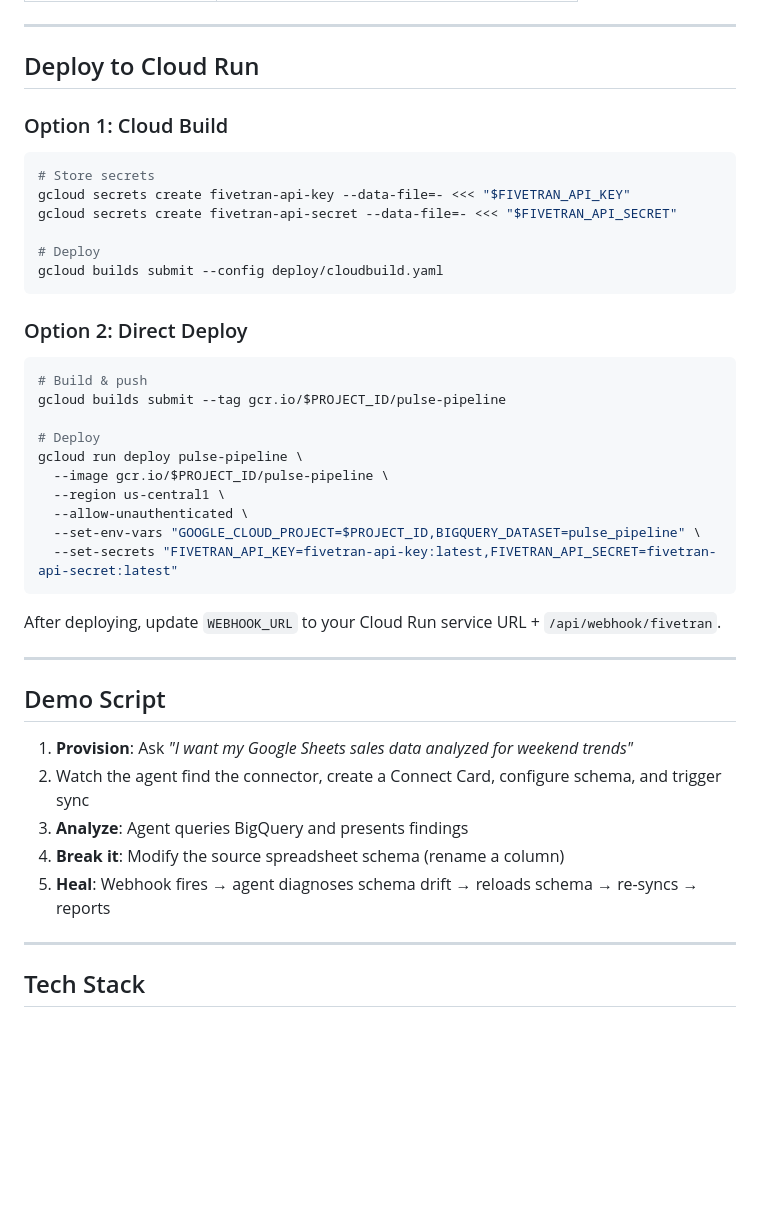
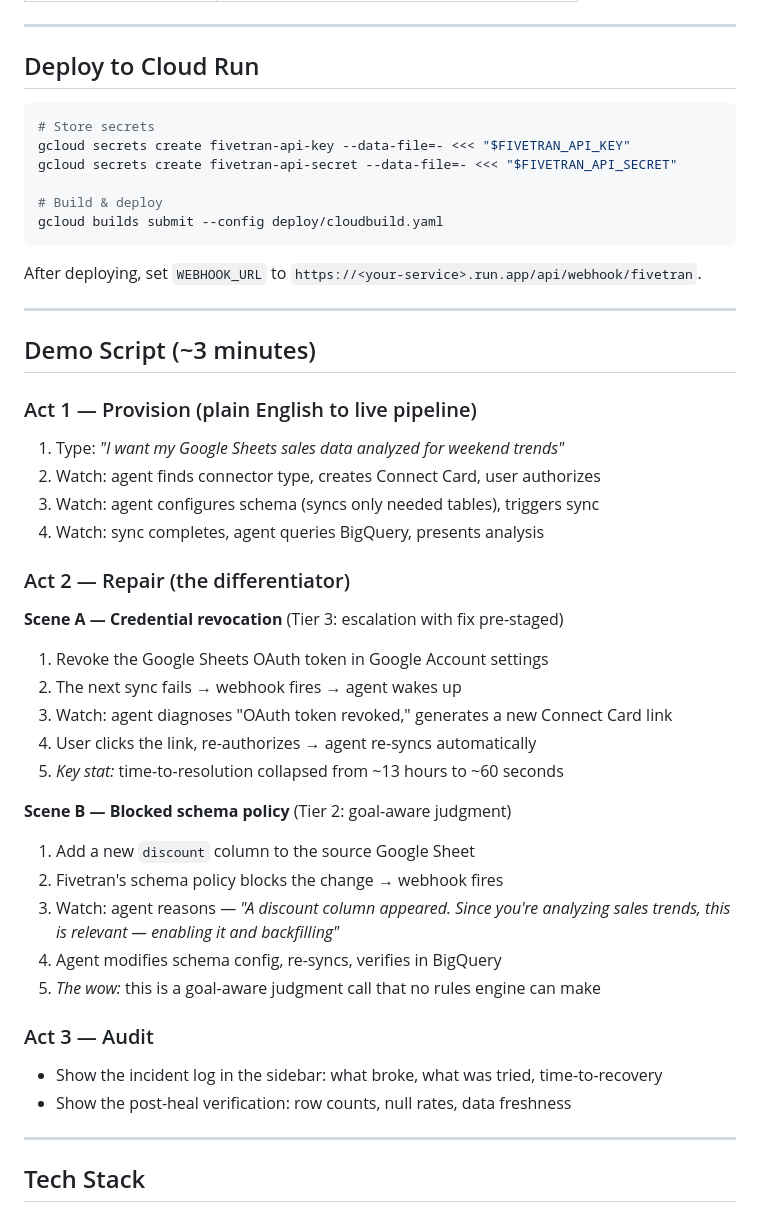
Before and after one commit to Payal2000/pulse-pipeline, a Markdown page: README.md, the part around one of its changes. Rendered like a GitHub page; blank space fills up the shorter version.

````diff
--- a/README.md
+++ b/README.md
@@ -88,43 +113,47 @@ Open [http://localhost:8080](http://localhost:8080) and start chatting.
 
 ## Deploy to Cloud Run
 
-### Option 1: Cloud Build
-
 ```bash
 # Store secrets
 gcloud secrets create fivetran-api-key --data-file=- <<< "$FIVETRAN_API_KEY"
 gcloud secrets create fivetran-api-secret --data-file=- <<< "$FIVETRAN_API_SECRET"
 
-# Deploy
+# Build & deploy
 gcloud builds submit --config deploy/cloudbuild.yaml
 ```
 
-### Option 2: Direct Deploy
-
-```bash
-# Build & push
-gcloud builds submit --tag gcr.io/$PROJECT_ID/pulse-pipeline
-
-# Deploy
-gcloud run deploy pulse-pipeline \
-  --image gcr.io/$PROJECT_ID/pulse-pipeline \
-  --region us-central1 \
-  --allow-unauthenticated \
-  --set-env-vars "GOOGLE_CLOUD_PROJECT=$PROJECT_ID,BIGQUERY_DATASET=pulse_pipeline" \
-  --set-secrets "FIVETRAN_API_KEY=fivetran-api-key:latest,FIVETRAN_API_SECRET=fivetran-api-secret:latest"
-```
-
-After deploying, update `WEBHOOK_URL` to your Cloud Run service URL + `/api/webhook/fivetran`.
+After deploying, set `WEBHOOK_URL` to `https://<your-service>.run.app/api/webhook/fivetran`.
 
 ---
 
-## Demo Script
+## Demo Script (~3 minutes)
 
-1. **Provision**: Ask _"I want my Google Sheets sales data analyzed for weekend trends"_
-2. Watch the agent find the connector, create a Connect Card, configure schema, and trigger sync
-3. **Analyze**: Agent queries BigQuery and presents findings
-4. **Break it**: Modify the source spreadsheet schema (rename a column)
-5. **Heal**: Webhook fires → agent diagnoses schema drift → reloads schema → re-syncs → reports
+### Act 1 — Provision (plain English to live pipeline)
+1. Type: *"I want my Google Sheets sales data analyzed for weekend trends"*
+2. Watch: agent finds connector type, creates Connect Card, user authorizes
+3. Watch: agent configures schema (syncs only needed tables), triggers sync
+4. Watch: sync completes, agent queries BigQuery, presents analysis
+
+### Act 2 — Repair (the differentiator)
+
+**Scene A — Credential revocation** (Tier 3: escalation with fix pre-staged)
+1. Revoke the Google Sheets OAuth token in Google Account settings
+2. The next sync fails → webhook fires → agent wakes up
+3. Watch: agent diagnoses "OAuth token revoked," generates a new Connect Card link
+4. User clicks the link, re-authorizes → agent re-syncs automatically
+5. *Key stat:* time-to-resolution collapsed from ~13 hours to ~60 seconds
+
+**Scene B — Blocked schema policy** (Tier 2: goal-aware judgment)
+1. Add a new `discount` column to the source Google Sheet
+2. Fivetran's schema policy blocks the change → webhook fires
+3. Watch: agent reasons — *"A discount column appeared. Since you're analyzing
+   sales trends, this is relevant — enabling it and backfilling"*
+4. Agent modifies schema config, re-syncs, verifies in BigQuery
+5. *The wow:* this is a goal-aware judgment call that no rules engine can make
+
+### Act 3 — Audit
+- Show the incident log in the sidebar: what broke, what was tried, time-to-recovery
+- Show the post-heal verification: row counts, null rates, data freshness
 
 ---
 
````
Also changed, not shown: other parts of README.md (+55 -30 lines).
